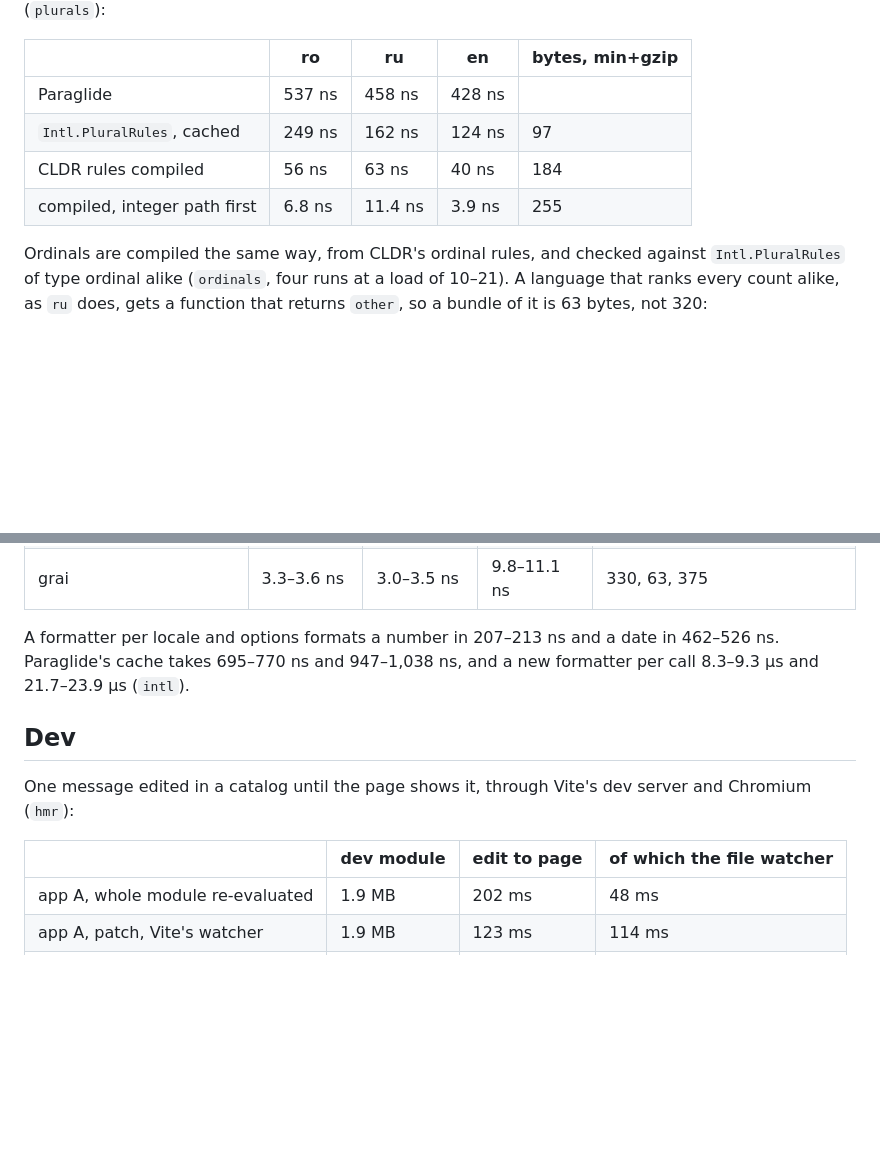
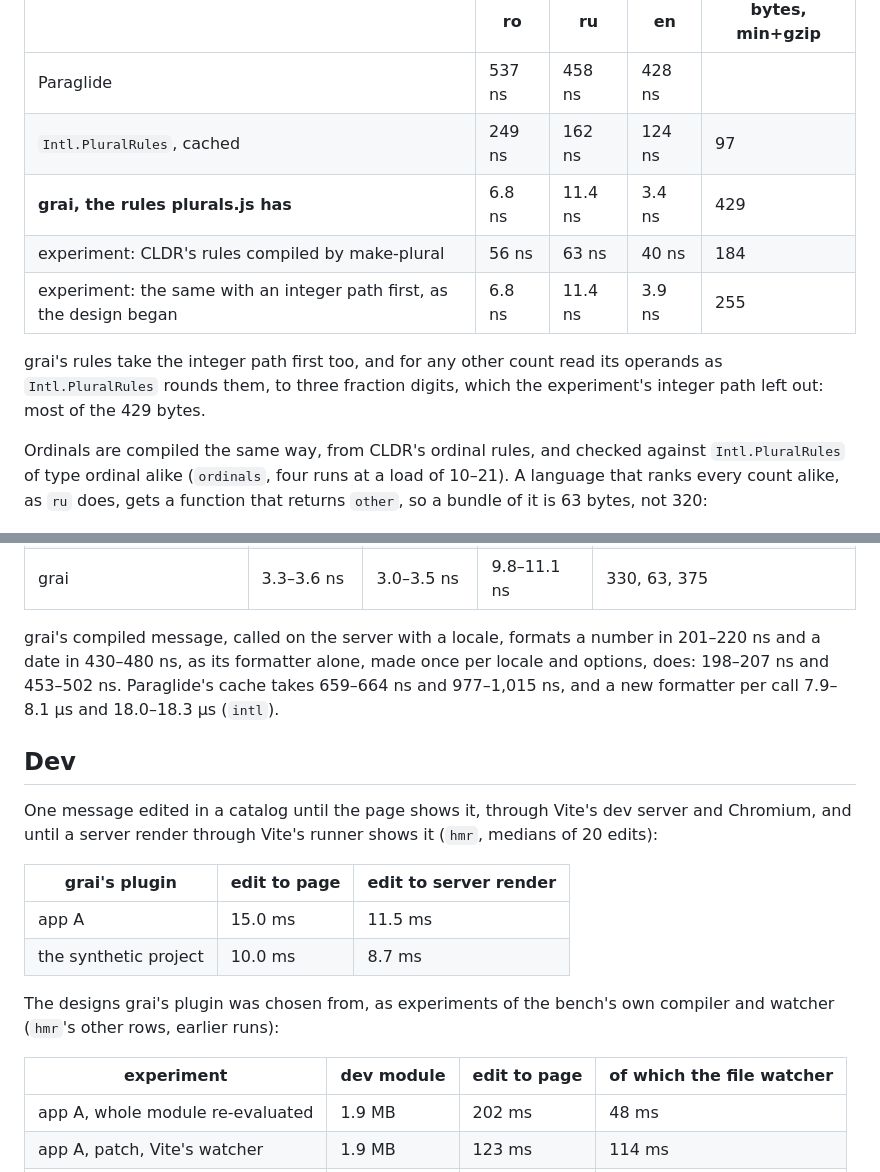
Before and after one commit to xyrolle/grai, a Markdown page: docs/runtime.md, 2 parts joined by grey strips. GitHub-like rendering; blank space fills up the shorter version.

Commit message:
docs: put grai's own plural, formatter and dev rows first, and label the prototype experiments as such

```diff
--- a/docs/runtime.md
+++ b/docs/runtime.md
@@ -150,8 +150,11 @@ Every variant agrees with `Intl.PluralRules` on 0–10,000 and on fractions befo
 |---|---|---|---|---|
 | Paraglide | 537 ns | 458 ns | 428 ns | |
 | `Intl.PluralRules`, cached | 249 ns | 162 ns | 124 ns | 97 |
-| CLDR rules compiled | 56 ns | 63 ns | 40 ns | 184 |
-| compiled, integer path first | 6.8 ns | 11.4 ns | 3.9 ns | 255 |
+| **grai, the rules plurals.js has** | 6.8 ns | 11.4 ns | 3.4 ns | 429 |
+| experiment: CLDR's rules compiled by make-plural | 56 ns | 63 ns | 40 ns | 184 |
+| experiment: the same with an integer path first, as the design began | 6.8 ns | 11.4 ns | 3.9 ns | 255 |
+
+grai's rules take the integer path first too, and for any other count read its operands as `Intl.PluralRules` rounds them, to three fraction digits, which the experiment's integer path left out: most of the 429 bytes.
 
 Ordinals are compiled the same way, from CLDR's ordinal rules, and checked against `Intl.PluralRules` of type ordinal alike (`ordinals`, four runs at a load of 10–21). A language that ranks every count alike, as `ru` does, gets a function that returns `other`, so a bundle of it is 63 bytes, not 320:
 
@@ -161,13 +164,20 @@ Ordinals are compiled the same way, from CLDR's ordinal rules, and checked again
 | `Intl.PluralRules`, cached | 143–155 ns | 100–115 ns | 261–297 ns | 103 |
 | grai | 3.3–3.6 ns | 3.0–3.5 ns | 9.8–11.1 ns | 330, 63, 375 |
 
-A formatter per locale and options formats a number in 207–213 ns and a date in 462–526 ns. Paraglide's cache takes 695–770 ns and 947–1,038 ns, and a new formatter per call 8.3–9.3 µs and 21.7–23.9 µs (`intl`).
+grai's compiled message, called on the server with a locale, formats a number in 201–220 ns and a date in 430–480 ns, as its formatter alone, made once per locale and options, does: 198–207 ns and 453–502 ns. Paraglide's cache takes 659–664 ns and 977–1,015 ns, and a new formatter per call 7.9–8.1 µs and 18.0–18.3 µs (`intl`).
 
 ## Dev
 
-One message edited in a catalog until the page shows it, through Vite's dev server and Chromium (`hmr`):
+One message edited in a catalog until the page shows it, through Vite's dev server and Chromium, and until a server render through Vite's runner shows it (`hmr`, medians of 20 edits):
 
-| | dev module | edit to page | of which the file watcher |
+| grai's plugin | edit to page | edit to server render |
+|---|---|---|
+| app A | 15.0 ms | 11.5 ms |
+| the synthetic project | 10.0 ms | 8.7 ms |
+
+The designs grai's plugin was chosen from, as experiments of the bench's own compiler and watcher (`hmr`'s other rows, earlier runs):
+
+| experiment | dev module | edit to page | of which the file watcher |
 |---|---|---|---|
 | app A, whole module re-evaluated | 1.9 MB | 202 ms | 48 ms |
 | app A, patch, Vite's watcher | 1.9 MB | 123 ms | 114 ms |
```
